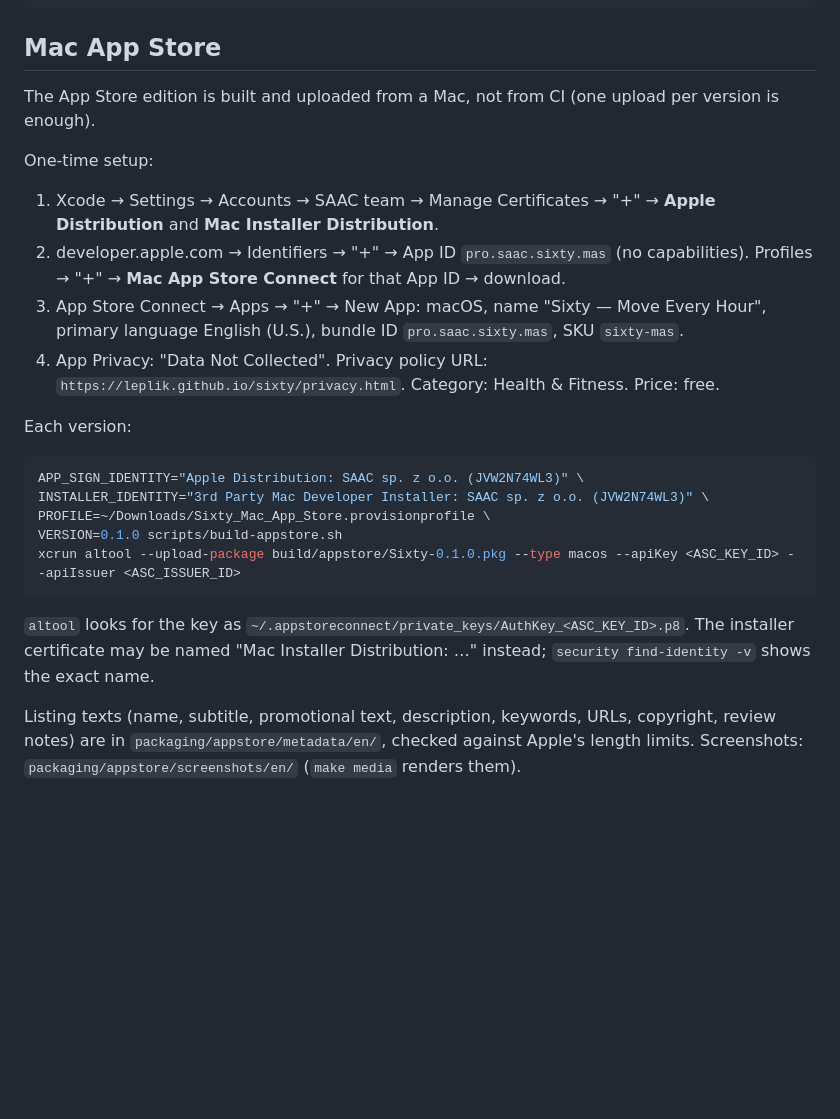
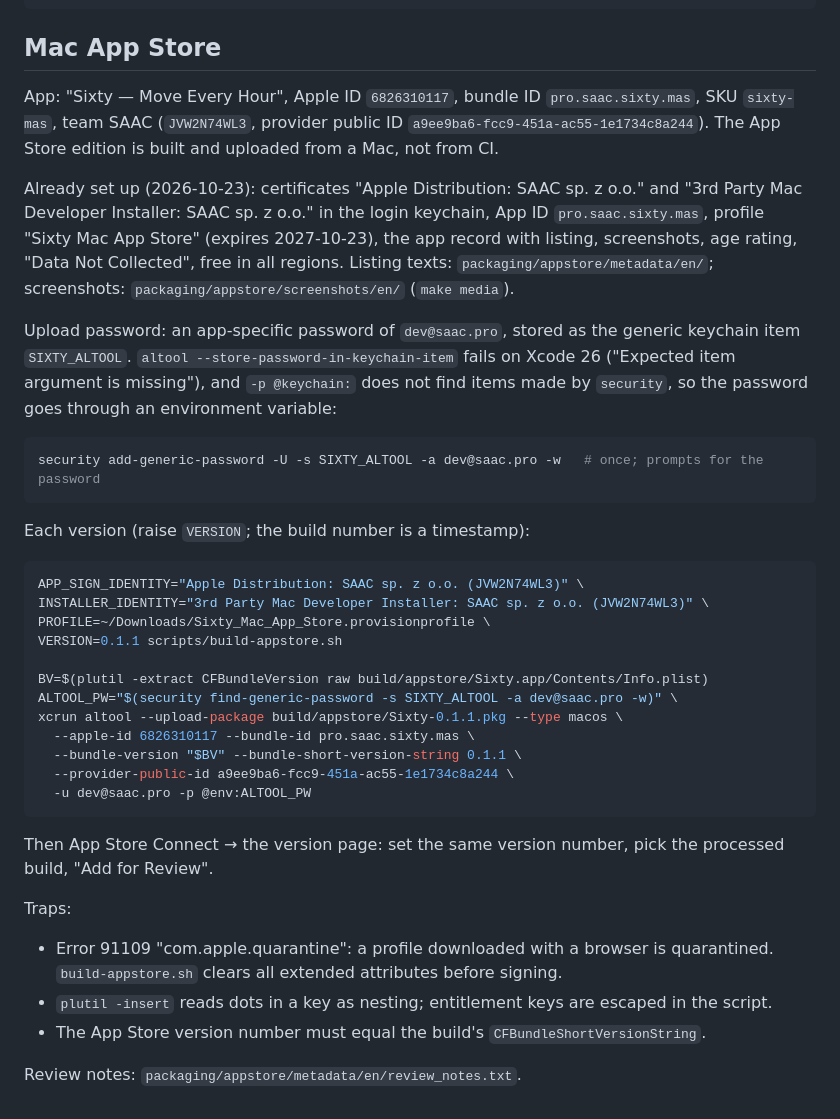
Before and after one commit to leplik/sixty, a Markdown page: docs/RELEASING.md, the part around the change. Rendered like a GitHub page; blank space fills up the shorter version.

Commit message:
docs: how the App Store edition is really uploaded
Co-Authored-By: Claude Opus 5.5 <noreply@anthropic.com>

````diff
--- a/docs/RELEASING.md
+++ b/docs/RELEASING.md
@@ -49,25 +49,38 @@ VERSION=0.1.0 scripts/package-release.sh   # notarizes only if ASC_* variables a
 
 ## Mac App Store
 
-The App Store edition is built and uploaded from a Mac, not from CI (one upload per version is enough).
+App: "Sixty — Move Every Hour", Apple ID `6826310117`, bundle ID `pro.saac.sixty.mas`, SKU `sixty-mas`, team SAAC (`JVW2N74WL3`, provider public ID `a9ee9ba6-fcc9-451a-ac55-1e1734c8a244`). The App Store edition is built and uploaded from a Mac, not from CI.
 
-One-time setup:
+Already set up (2026-10-23): certificates "Apple Distribution: SAAC sp. z o.o." and "3rd Party Mac Developer Installer: SAAC sp. z o.o." in the login keychain, App ID `pro.saac.sixty.mas`, profile "Sixty Mac App Store" (expires 2027-10-23), the app record with listing, screenshots, age rating, "Data Not Collected", free in all regions. Listing texts: `packaging/appstore/metadata/en/`; screenshots: `packaging/appstore/screenshots/en/` (`make media`).
 
-1. Xcode → Settings → Accounts → SAAC team → Manage Certificates → "+" → **Apple Distribution** and **Mac Installer Distribution**.
-2. developer.apple.com → Identifiers → "+" → App ID `pro.saac.sixty.mas` (no capabilities). Profiles → "+" → **Mac App Store Connect** for that App ID → download.
-3. App Store Connect → Apps → "+" → New App: macOS, name "Sixty — Move Every Hour", primary language English (U.S.), bundle ID `pro.saac.sixty.mas`, SKU `sixty-mas`.
-4. App Privacy: "Data Not Collected". Privacy policy URL: `https://leplik.github.io/sixty/privacy.html`. Category: Health & Fitness. Price: free.
+Upload password: an app-specific password of `dev@saac.pro`, stored as the generic keychain item `SIXTY_ALTOOL`. `altool --store-password-in-keychain-item` fails on Xcode 26 ("Expected item argument is missing"), and `-p @keychain:` does not find items made by `security`, so the password goes through an environment variable:
 
-Each version:
+```sh
+security add-generic-password -U -s SIXTY_ALTOOL -a dev@saac.pro -w   # once; prompts for the password
+```
+
+Each version (raise `VERSION`; the build number is a timestamp):
 
 ```sh
 APP_SIGN_IDENTITY="Apple Distribution: SAAC sp. z o.o. (JVW2N74WL3)" \
 INSTALLER_IDENTITY="3rd Party Mac Developer Installer: SAAC sp. z o.o. (JVW2N74WL3)" \
 PROFILE=~/Downloads/Sixty_Mac_App_Store.provisionprofile \
-VERSION=0.1.0 scripts/build-appstore.sh
-xcrun altool --upload-package build/appstore/Sixty-0.1.0.pkg --type macos --apiKey <ASC_KEY_ID> --apiIssuer <ASC_ISSUER_ID>
+VERSION=0.1.1 scripts/build-appstore.sh
+
+BV=$(plutil -extract CFBundleVersion raw build/appstore/Sixty.app/Contents/Info.plist)
+ALTOOL_PW="$(security find-generic-password -s SIXTY_ALTOOL -a dev@saac.pro -w)" \
+xcrun altool --upload-package build/appstore/Sixty-0.1.1.pkg --type macos \
+  --apple-id 6826310117 --bundle-id pro.saac.sixty.mas \
+  --bundle-version "$BV" --bundle-short-version-string 0.1.1 \
+  --provider-public-id a9ee9ba6-fcc9-451a-ac55-1e1734c8a244 \
+  -u dev@saac.pro -p @env:ALTOOL_PW
 ```
 
-`altool` looks for the key as `~/.appstoreconnect/private_keys/AuthKey_<ASC_KEY_ID>.p8`. The installer certificate may be named "Mac Installer Distribution: …" instead; `security find-identity -v` shows the exact name.
+Then App Store Connect → the version page: set the same version number, pick the processed build, "Add for Review".
 
-Listing texts (name, subtitle, promotional text, description, keywords, URLs, copyright, review notes) are in `packaging/appstore/metadata/en/`, checked against Apple's length limits. Screenshots: `packaging/appstore/screenshots/en/` (`make media` renders them).
+Traps:
+- Error 91109 "com.apple.quarantine": a profile downloaded with a browser is quarantined. `build-appstore.sh` clears all extended attributes before signing.
+- `plutil -insert` reads dots in a key as nesting; entitlement keys are escaped in the script.
+- The App Store version number must equal the build's `CFBundleShortVersionString`.
+
+Review notes: `packaging/appstore/metadata/en/review_notes.txt`.
````
